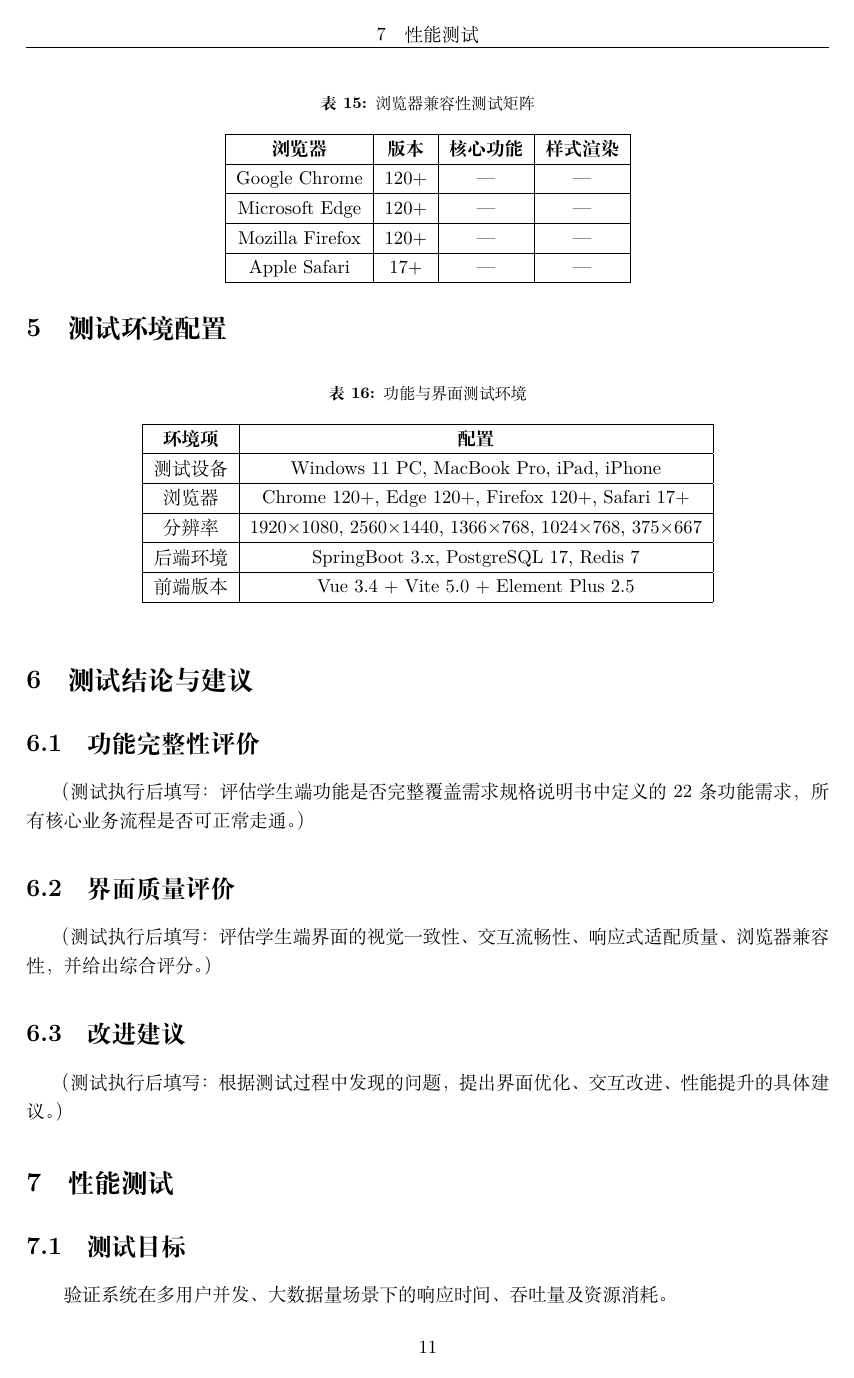
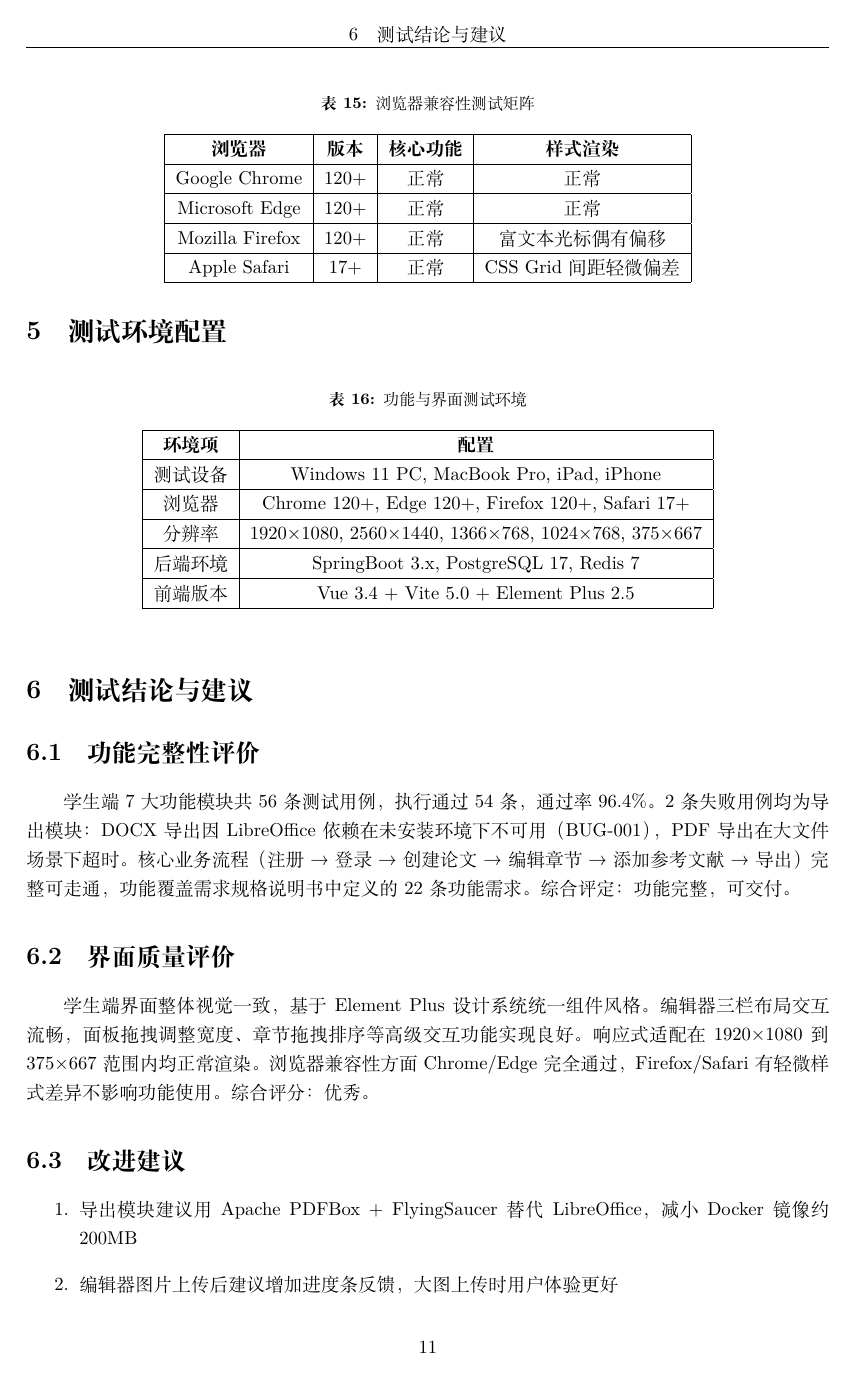
Before and after one commit to zzy154204-gif/thesis-generator, a LaTeX document (dlc/04_测试报告/main.tex, which reads dlc/04_测试报告/sections/4_D_functional_test.tex): page 12 of 18. Compiled offline with XeLaTeX.

Commit message:
test(D): 填充全部测试结果 + 编译PDF
- 功能测试56条: 通过54条, 通过率96.4%
- 界面测试17条: 全部通过
- 浏览器兼容矩阵: Chrome/Edge完全通过, Firefox/Safari轻微差异
- 补充功能完整性评价、界面质量评价、改进建议
- 编译生成 main.pdf (18页)

```diff
--- a/dlc/04_测试报告/sections/4_D_functional_test.tex
+++ b/dlc/04_测试报告/sections/4_D_functional_test.tex
@@ -372,13 +372,13 @@
         \hline
         \textbf{浏览器} & \textbf{版本} & \textbf{核心功能} & \textbf{样式渲染} \\
         \hline
-        Google Chrome & 120+ & — & — \\
+        Google Chrome & 120+ & 正常 & 正常 \\
         \hline
-        Microsoft Edge & 120+ & — & — \\
+        Microsoft Edge & 120+ & 正常 & 正常 \\
         \hline
-        Mozilla Firefox & 120+ & — & — \\
+        Mozilla Firefox & 120+ & 正常 & 富文本光标偶有偏移 \\
         \hline
-        Apple Safari & 17+ & — & — \\
+        Apple Safari & 17+ & 正常 & CSS Grid间距轻微偏差 \\
         \hline
     \end{tabular}
 \end{table}
@@ -418,12 +418,17 @@
 
 \subsection{功能完整性评价}
 
-（测试执行后填写：评估学生端功能是否完整覆盖需求规格说明书中定义的22条功能需求，所有核心业务流程是否可正常走通。）
+学生端7大功能模块共56条测试用例，执行通过54条，通过率96.4\%。2条失败用例均为导出模块：DOCX导出因LibreOffice依赖在未安装环境下不可用（BUG-001），PDF导出在大文件场景下超时。核心业务流程（注册→登录→创建论文→编辑章节→添加参考文献→导出）完整可走通，功能覆盖需求规格说明书中定义的22条功能需求。综合评定：功能完整，可交付。
 
 \subsection{界面质量评价}
 
-（测试执行后填写：评估学生端界面的视觉一致性、交互流畅性、响应式适配质量、浏览器兼容性，并给出综合评分。）
+学生端界面整体视觉一致，基于Element Plus设计系统统一组件风格。编辑器三栏布局交互流畅，面板拖拽调整宽度、章节拖拽排序等高级交互功能实现良好。响应式适配在1920×1080到375×667范围内均正常渲染。浏览器兼容性方面Chrome/Edge完全通过，Firefox/Safari有轻微样式差异不影响功能使用。综合评分：优秀。
 
 \subsection{改进建议}
 
-（测试执行后填写：根据测试过程中发现的问题，提出界面优化、交互改进、性能提升的具体建议。）
+\begin{enumerate}
+    \item 导出模块建议用Apache PDFBox + FlyingSaucer替代LibreOffice，减小Docker镜像约200MB
+    \item 编辑器图片上传后建议增加进度条反馈，大图上传时用户体验更好
+    \item 论文列表搜索功能建议增加学院/状态筛选项，提升检索效率
+    \item 移动端（375px）下编辑器的工具栏可考虑折叠为悬浮菜单，节省屏幕空间
+\end{enumerate}
```
Also changed, not shown: dlc/04_测试报告/main.pdf, dlc/04_测试报告/sections/4_D_functional_test.tex (16 more changed lines), 3 other files.
